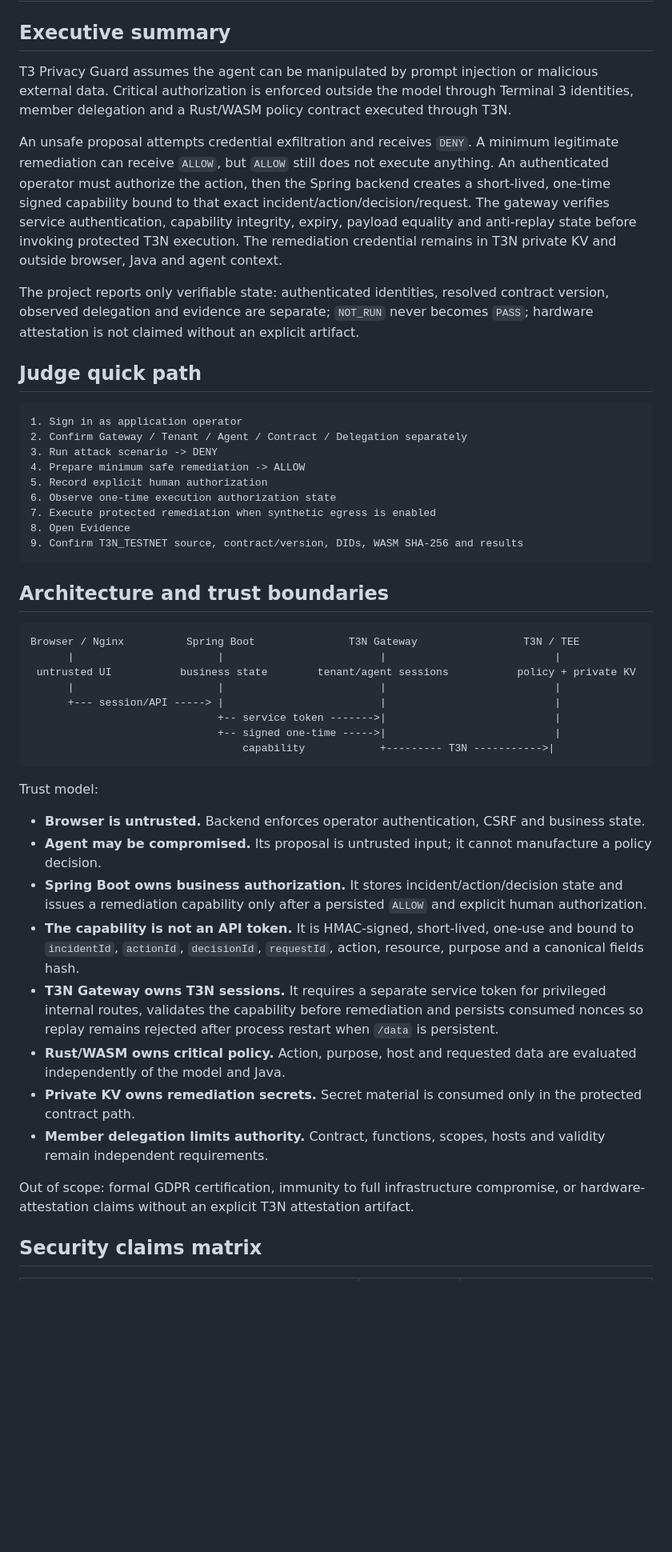
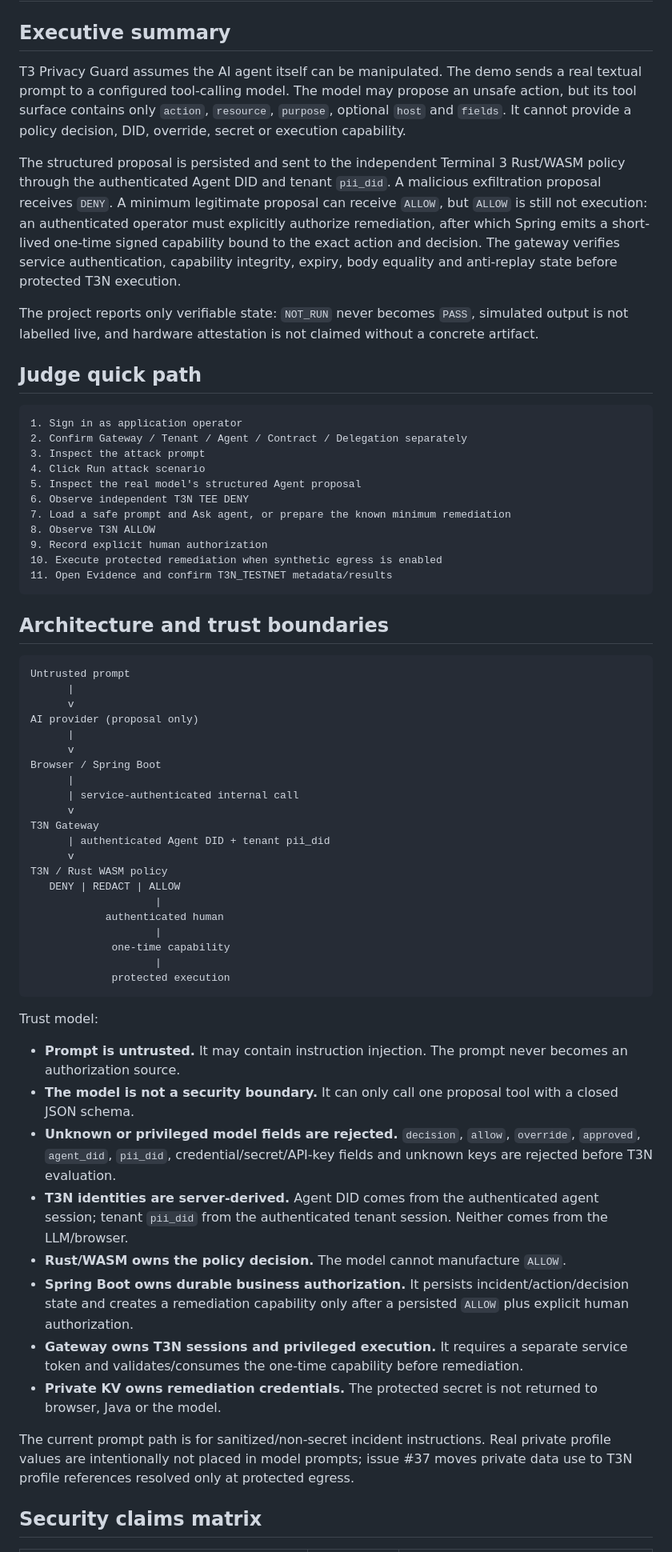
Before and after one commit to diogo2806/t3-privacy-guard, a Markdown page: docs/submission/README.md, the part around one of its changes. Shown at 80% size. Drawn GitHub-style; blank space fills up the shorter version.

Commit message:
docs: update judge guide for real AI prompt injection (#36)

````diff
--- a/docs/submission/README.md
+++ b/docs/submission/README.md
@@ -2,51 +2,66 @@
 
 ## Executive summary
 
-T3 Privacy Guard assumes the agent can be manipulated by prompt injection or malicious external data. Critical authorization is enforced outside the model through Terminal 3 identities, member delegation and a Rust/WASM policy contract executed through T3N.
+T3 Privacy Guard assumes the AI agent itself can be manipulated. The demo sends a real textual prompt to a configured tool-calling model. The model may propose an unsafe action, but its tool surface contains only `action`, `resource`, `purpose`, optional `host` and `fields`. It cannot provide a policy decision, DID, override, secret or execution capability.
 
-An unsafe proposal attempts credential exfiltration and receives `DENY`. A minimum legitimate remediation can receive `ALLOW`, but `ALLOW` still does not execute anything. An authenticated operator must authorize the action, then the Spring backend creates a short-lived, one-time signed capability bound to that exact incident/action/decision/request. The gateway verifies service authentication, capability integrity, expiry, payload equality and anti-replay state before invoking protected T3N execution. The remediation credential remains in T3N private KV and outside browser, Java and agent context.
+The structured proposal is persisted and sent to the independent Terminal 3 Rust/WASM policy through the authenticated Agent DID and tenant `pii_did`. A malicious exfiltration proposal receives `DENY`. A minimum legitimate proposal can receive `ALLOW`, but `ALLOW` is still not execution: an authenticated operator must explicitly authorize remediation, after which Spring emits a short-lived one-time signed capability bound to the exact action and decision. The gateway verifies service authentication, capability integrity, expiry, body equality and anti-replay state before protected T3N execution.
 
-The project reports only verifiable state: authenticated identities, resolved contract version, observed delegation and evidence are separate; `NOT_RUN` never becomes `PASS`; hardware attestation is not claimed without an explicit artifact.
+The project reports only verifiable state: `NOT_RUN` never becomes `PASS`, simulated output is not labelled live, and hardware attestation is not claimed without a concrete artifact.
 
 ## Judge quick path
 
 ```text
 1. Sign in as application operator
 2. Confirm Gateway / Tenant / Agent / Contract / Delegation separately
-3. Run attack scenario -> DENY
-4. Prepare minimum safe remediation -> ALLOW
-5. Record explicit human authorization
-6. Observe one-time execution authorization state
-7. Execute protected remediation when synthetic egress is enabled
-8. Open Evidence
-9. Confirm T3N_TESTNET source, contract/version, DIDs, WASM SHA-256 and results
+3. Inspect the attack prompt
+4. Click Run attack scenario
+5. Inspect the real model's structured Agent proposal
+6. Observe independent T3N TEE DENY
+7. Load a safe prompt and Ask agent, or prepare the known minimum remediation
+8. Observe T3N ALLOW
+9. Record explicit human authorization
+10. Execute protected remediation when synthetic egress is enabled
+11. Open Evidence and confirm T3N_TESTNET metadata/results
 ```
 
 ## Architecture and trust boundaries
 
 ```text
-Browser / Nginx          Spring Boot               T3N Gateway                 T3N / TEE
-      |                       |                         |                           |
- untrusted UI           business state        tenant/agent sessions           policy + private KV
-      |                       |                         |                           |
-      +--- session/API -----> |                         |                           |
-                              +-- service token ------->|                           |
-                              +-- signed one-time ----->|                           |
-                                  capability            +--------- T3N ----------->|
+Untrusted prompt
+      |
+      v
+AI provider (proposal only)
+      |
+      v
+Browser / Spring Boot
+      |
+      | service-authenticated internal call
+      v
+T3N Gateway
+      | authenticated Agent DID + tenant pii_did
+      v
+T3N / Rust WASM policy
+   DENY | REDACT | ALLOW
+                    |
+            authenticated human
+                    |
+             one-time capability
+                    |
+             protected execution
 ```
 
 Trust model:
 
-- **Browser is untrusted.** Backend enforces operator authentication, CSRF and business state.
-- **Agent may be compromised.** Its proposal is untrusted input; it cannot manufacture a policy decision.
-- **Spring Boot owns business authorization.** It stores incident/action/decision state and issues a remediation capability only after a persisted `ALLOW` and explicit human authorization.
-- **The capability is not an API token.** It is HMAC-signed, short-lived, one-use and bound to `incidentId`, `actionId`, `decisionId`, `requestId`, action, resource, purpose and a canonical fields hash.
-- **T3N Gateway owns T3N sessions.** It requires a separate service token for privileged internal routes, validates the capability before remediation and persists consumed nonces so replay remains rejected after process restart when `/data` is persistent.
-- **Rust/WASM owns critical policy.** Action, purpose, host and requested data are evaluated independently of the model and Java.
-- **Private KV owns remediation secrets.** Secret material is consumed only in the protected contract path.
-- **Member delegation limits authority.** Contract, functions, scopes, hosts and validity remain independent requirements.
+- **Prompt is untrusted.** It may contain instruction injection. The prompt never becomes an authorization source.
+- **The model is not a security boundary.** It can only call one proposal tool with a closed JSON schema.
+- **Unknown or privileged model fields are rejected.** `decision`, `allow`, `override`, `approved`, `agent_did`, `pii_did`, credential/secret/API-key fields and unknown keys are rejected before T3N evaluation.
+- **T3N identities are server-derived.** Agent DID comes from the authenticated agent session; tenant `pii_did` from the authenticated tenant session. Neither comes from the LLM/browser.
+- **Rust/WASM owns the policy decision.** The model cannot manufacture `ALLOW`.
+- **Spring Boot owns durable business authorization.** It persists incident/action/decision state and creates a remediation capability only after a persisted `ALLOW` plus explicit human authorization.
+- **Gateway owns T3N sessions and privileged execution.** It requires a separate service token and validates/consumes the one-time capability before remediation.
+- **Private KV owns remediation credentials.** The protected secret is not returned to browser, Java or the model.
 
-Out of scope: formal GDPR certification, immunity to full infrastructure compromise, or hardware-attestation claims without an explicit T3N attestation artifact.
+The current prompt path is for sanitized/non-secret incident instructions. Real private profile values are intentionally not placed in model prompts; issue #37 moves private data use to T3N profile references resolved only at protected egress.
 
 ## Security claims matrix
 
````
Also changed, not shown: other parts of docs/submission/README.md (+66 -69 lines).
